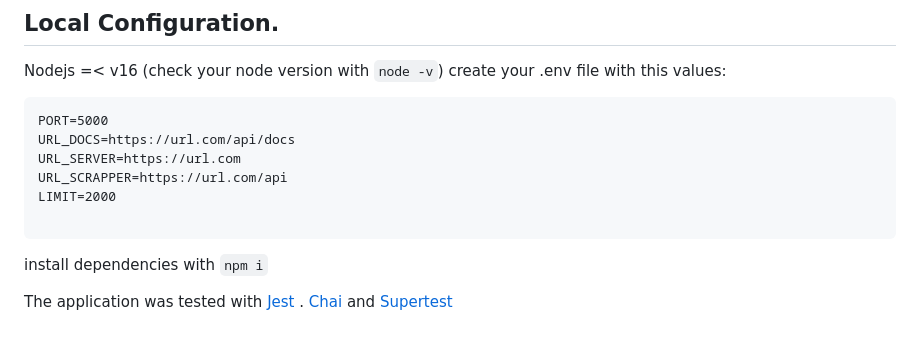
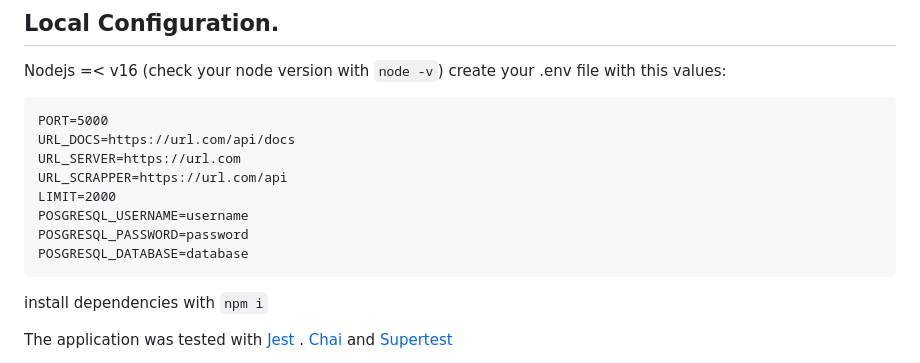
Before and after one commit to Chmod351/scraper, a Markdown page: src/Developers.md, the part around the change. Drawn GitHub-style; blank space fills up the shorter version.

Commit message:
db config add to readme

````diff
--- a/src/Developers.md
+++ b/src/Developers.md
@@ -31,7 +31,9 @@ URL_DOCS=https://url.com/api/docs
 URL_SERVER=https://url.com
 URL_SCRAPPER=https://url.com/api
 LIMIT=2000
-
+POSGRESQL_USERNAME=username
+POSGRESQL_PASSWORD=password
+POSGRESQL_DATABASE=database
 ```
 
 install dependencies with `npm i`
````
